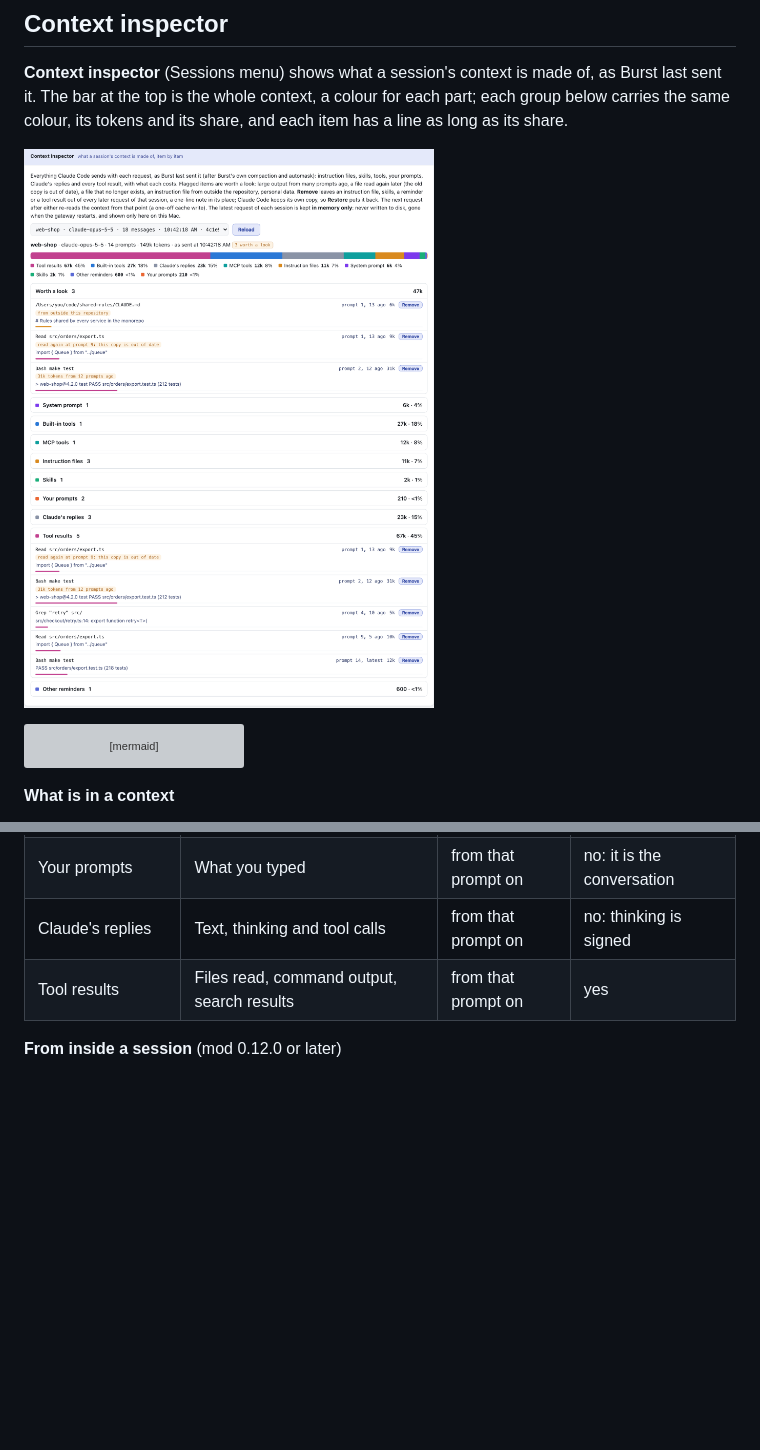
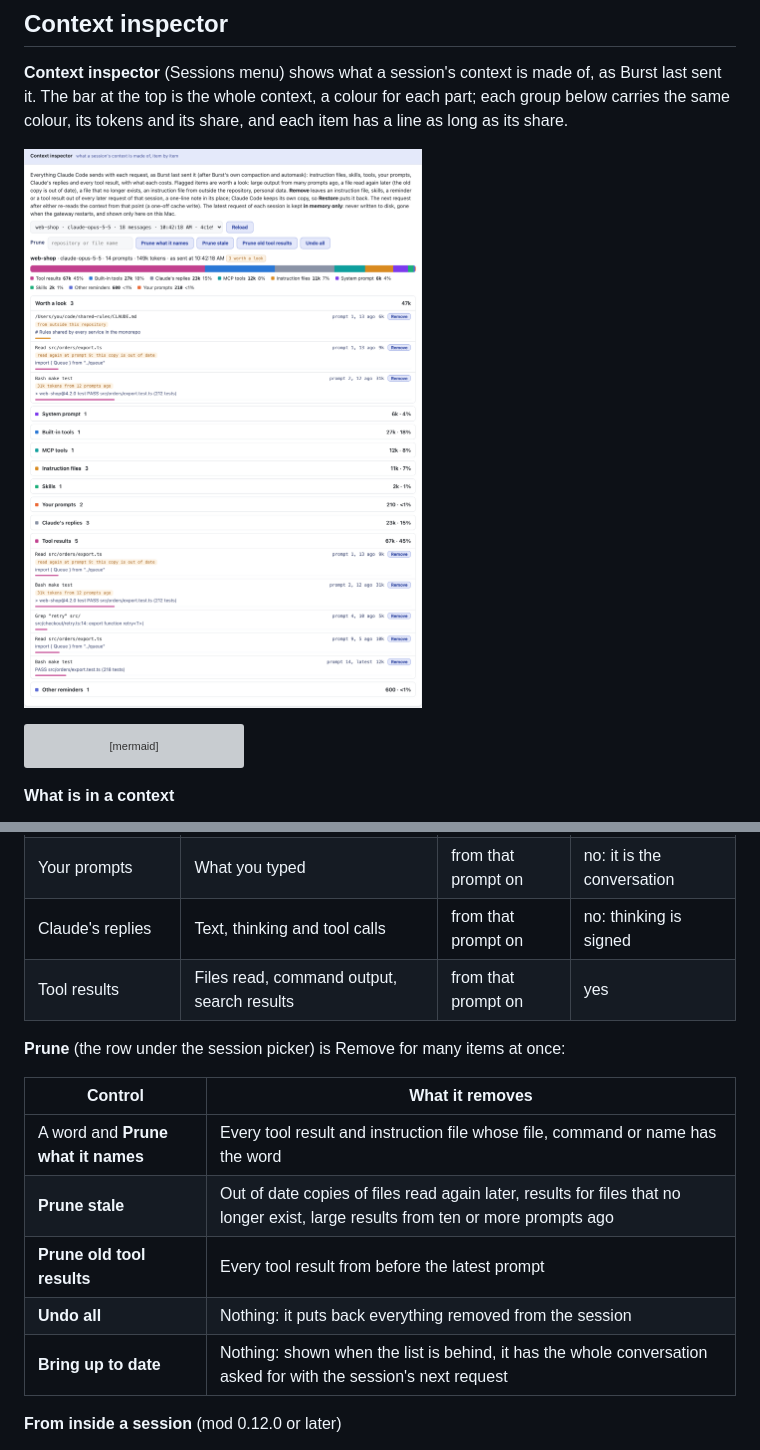
Before and after one commit to andrewbakercloudscale/claude-burst, a Markdown page: docs/dashboard.md, 2 parts joined by grey strips. GitHub-like rendering; pictures changed too: docs/screenshots/context-inspector.png; blank space fills up the shorter version; grey boxes are pictures that could not be loaded.

```diff
--- a/docs/dashboard.md
+++ b/docs/dashboard.md
@@ -190,6 +190,16 @@ flowchart LR
 | Claude's replies | Text, thinking and tool calls | from that prompt on | no: thinking is signed |
 | Tool results | Files read, command output, search results | from that prompt on | yes |
 
+**Prune** (the row under the session picker) is Remove for many items at once:
+
+| Control | What it removes |
+| --- | --- |
+| A word and **Prune what it names** | Every tool result and instruction file whose file, command or name has the word |
+| **Prune stale** | Out of date copies of files read again later, results for files that no longer exist, large results from ten or more prompts ago |
+| **Prune old tool results** | Every tool result from before the latest prompt |
+| **Undo all** | Nothing: it puts back everything removed from the session |
+| **Bring up to date** | Nothing: shown when the list is behind, it has the whole conversation asked for with the session's next request |
+
 **From inside a session** (mod 0.12.0 or later)
 
 The cache holds exactly what was last sent, so the inspector's list is the content of the cache. Two commands ask for it from the session, without opening the dashboard:
```
Also changed, not shown: 1 other file.
